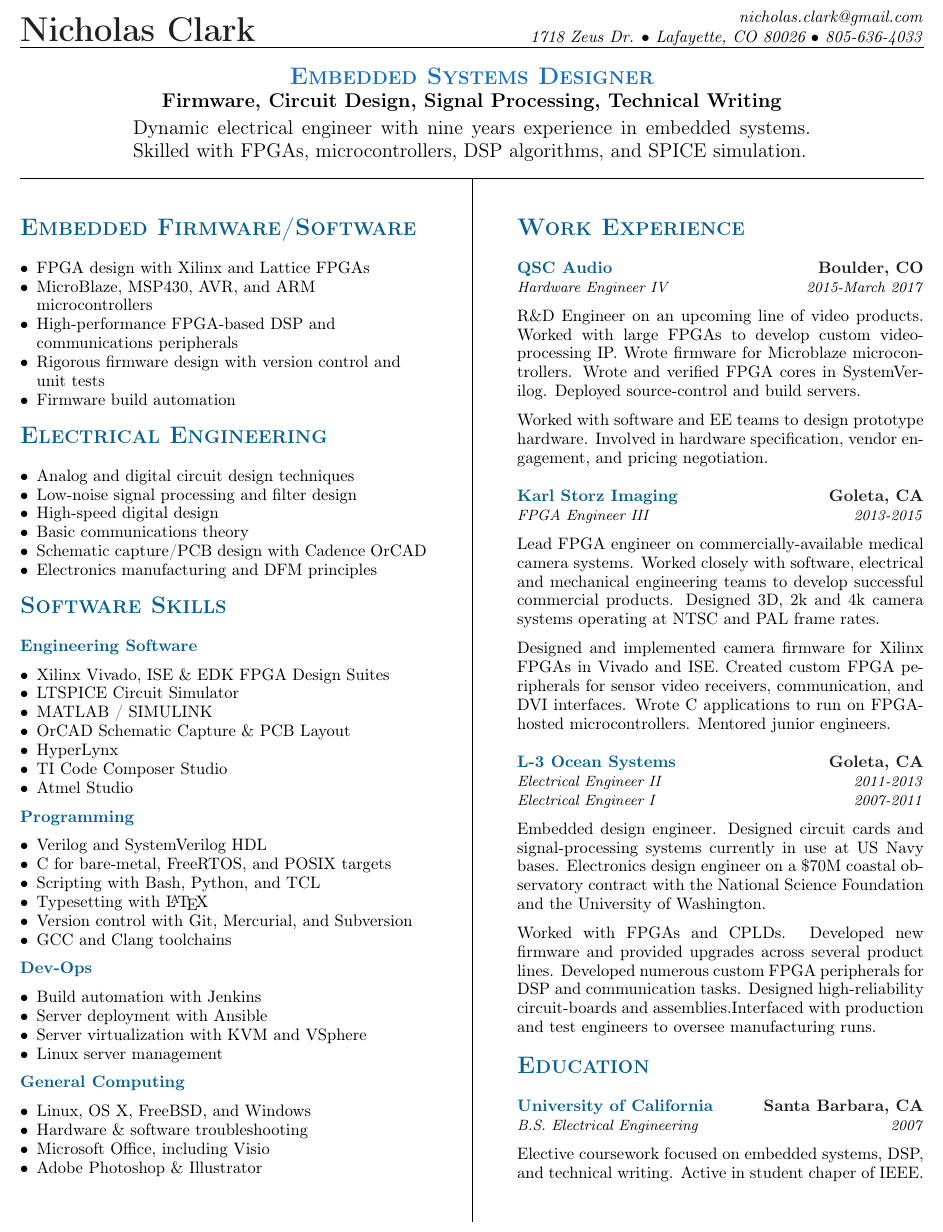
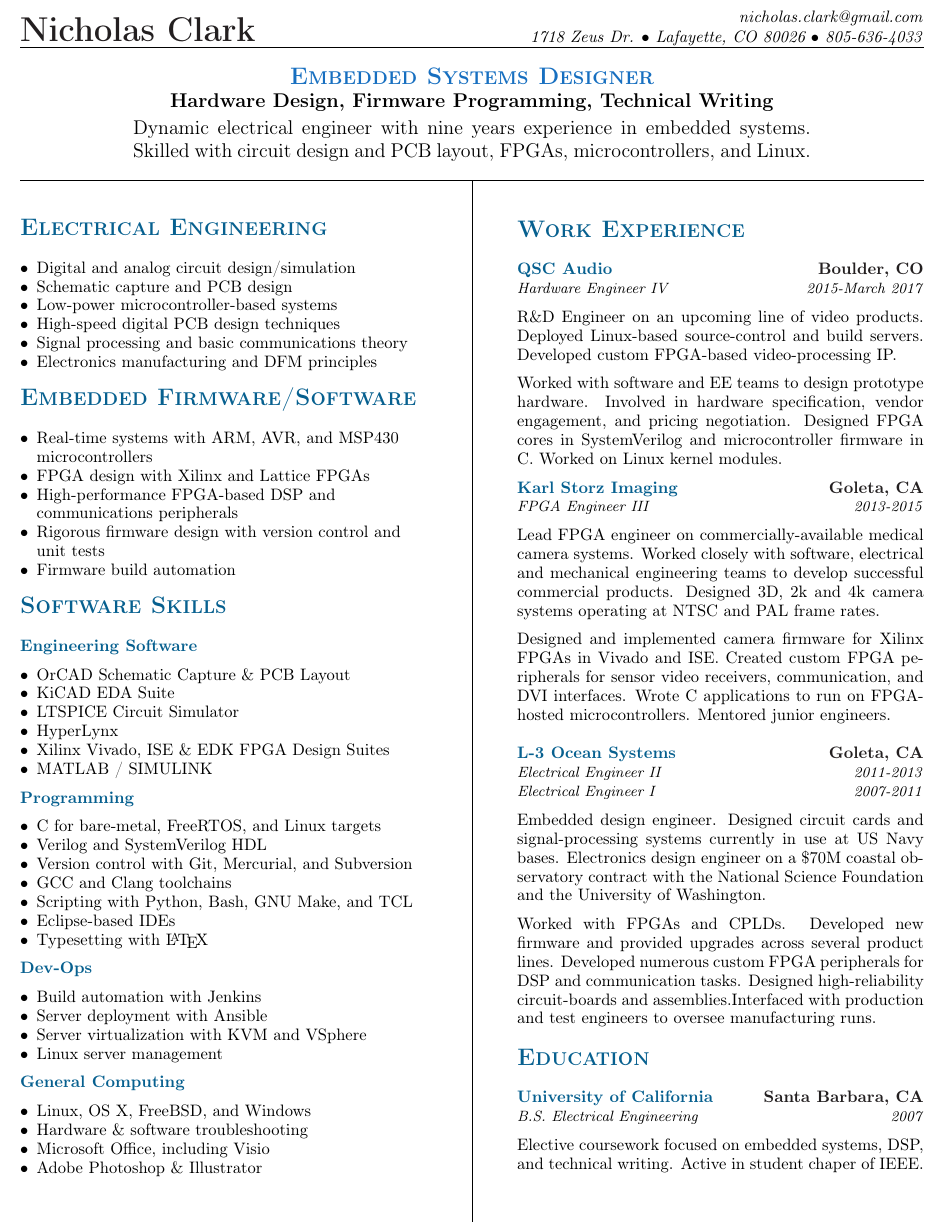
Before and after one commit to nrclark/resume, a LaTeX CV (nrc_resume.tex): part of the page, cut so that both start at the same text. Compiled offline with pdfLaTeX.

Commit message:
Updated resume to be hardware-centric

```diff
--- a/nrc_resume.tex
+++ b/nrc_resume.tex
@@ -70,15 +70,16 @@
 	\WorkExperienceLineTwo {Hardware Engineer IV} {2015-March 2017}
 	\WorkExperienceMidBreak
 
-    R\&D Engineer on an upcoming line of video products. Worked with large
-    FPGAs to develop custom video-processing IP. Wrote firmware for Microblaze
-    microcontrollers. Wrote and verified FPGA cores in SystemVerilog.
-    Deployed source-control and build servers.
+    R\&D Engineer on an upcoming line of video products. Deployed Linux-based
+    source-control and build servers. Developed custom FPGA-based
+    video-processing IP.
     \WorkExperienceMidBreak
 
     Worked with software and EE teams to design prototype hardware. Involved
     in hardware specification, vendor engagement, and pricing negotiation.
-	\WorkExperienceEndBreak%
+    Designed FPGA cores in SystemVerilog and microcontroller firmware in C.
+    Worked on Linux kernel modules.
+    \WorkExperienceMidBreak%
 }
 
 \newcommand{\workKarlStorz}{%
@@ -164,12 +165,12 @@
 %
 \begin{center}\par\smallskip
 \textcolor{\NrcColorTitle}{\Large \textbf{\textsc{Embedded Systems Designer}}}\par
-\large \textbf{{Firmware, Circuit Design, Signal Processing, Technical Writing}}\par
+\large \textbf{{Hardware Design, Firmware Programming, Technical Writing}}\par
 \smallskip
 \noindent \begin{minipage}[t]{0.75\textwidth}%
 \begin{sloppypar}
 Dynamic electrical engineer with nine years experience in embedded systems.
-Skilled with FPGAs, microcontrollers, DSP algorithms, and SPICE simulation.
+Skilled with circuit design and PCB layout, FPGAs, microcontrollers, and Linux.
 \end{sloppypar}
 \end{minipage}
 \end{center}
@@ -186,49 +187,49 @@ Skilled with FPGAs, microcontrollers, DSP algorithms, and SPICE simulation.
 	\par \smallskip \begin{spacing}{0.95}%
 
     \begin{flushleft} %
+	\makeheader{Electrical Engineering} \par%
+    \begin{itemize}%
+        \item Digital and analog circuit design/simulation
+        \item Schematic capture and PCB design
+        \item Low-power microcontroller-based systems
+        \item High-speed digital PCB design techniques
+        \item Signal processing and basic communications theory
+        \item Electronics manufacturing and DFM principles
+	\end{itemize}%
+	\WorkExperienceMidBreak
     \makeheader{Embedded Firmware/Software} \par%
     \begin{itemize}%
+        \item Real-time systems with ARM, AVR, and MSP430 microcontrollers
         \item FPGA design with Xilinx and Lattice FPGAs
-        \item MicroBlaze, MSP430, AVR, and ARM microcontrollers
         \item High-performance FPGA-based DSP and communications peripherals
         \item Rigorous firmware design with version control and unit tests
         \item Firmware build automation
     \end{itemize}%
-	\WorkExperienceMidBreak
-	\makeheader{Electrical Engineering} \par%
-    \begin{itemize}%
-        \item Analog and digital circuit design techniques
-        \item Low-noise signal processing and filter design
-        \item High-speed digital design
-        \item Basic communications theory
-        \item Schematic capture/PCB design with Cadence OrCAD
-        \item Electronics manufacturing and DFM principles
-	\end{itemize}%
 	\WorkExperienceMidBreak
 	\makeheader{Software Skills} \par%
     %
     \WorkExperienceLineOne{Engineering Software}{}
 	\WorkExperienceMidBreak
     \begin{itemize}%
+		\item OrCAD Schematic Capture \& PCB Layout
+		\item KiCAD EDA Suite
+		\item LTSPICE Circuit Simulator
+		\item HyperLynx
 		\item Xilinx Vivado, ISE \& EDK FPGA Design Suites
-		\item LTSPICE Circuit Simulator
 		\item MATLAB / SIMULINK
-		\item OrCAD Schematic Capture \& PCB Layout
-		\item HyperLynx
-		\item TI Code Composer Studio
-		\item Atmel Studio
 	\end{itemize}%
     %
 	\WorkExperienceMidBreak
     \WorkExperienceLineOne{Programming}{}
 	\WorkExperienceMidBreak
     \begin{itemize}%
+	    \item C for bare-metal, FreeRTOS, and Linux targets\\
 	    \item Verilog and SystemVerilog HDL\\
-	    \item C for bare-metal, FreeRTOS, and POSIX targets\\
-	    \item Scripting with Bash, Python, and TCL \\
-	    \item Typesetting with \LaTeX\\
 	    \item Version control with Git, Mercurial, and Subversion\\
 	    \item GCC and Clang toolchains\\
+	    \item Scripting with Python, Bash, GNU Make, and TCL \\
+	    \item Eclipse-based IDEs\\
+	    \item Typesetting with \LaTeX\\
 	\end{itemize}
     %
 	\WorkExperienceMidBreak
```
Also changed, not shown: Makefile.
